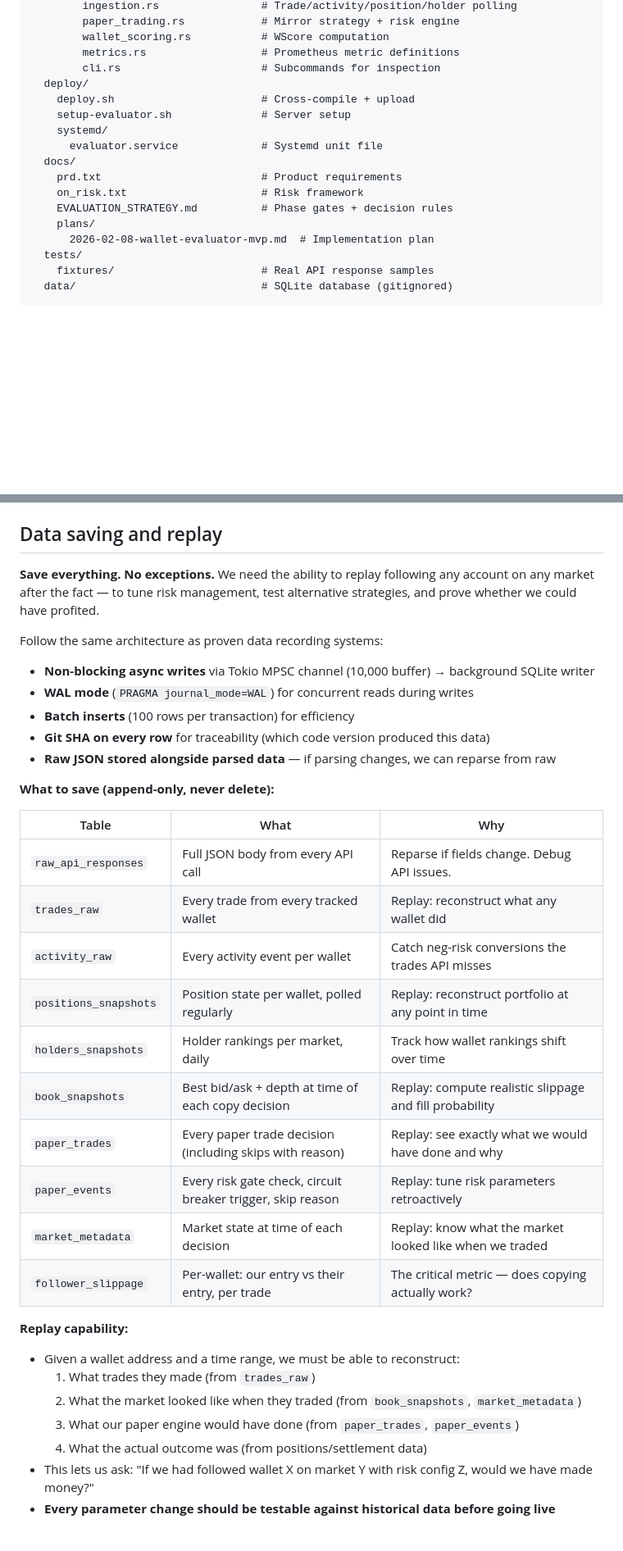
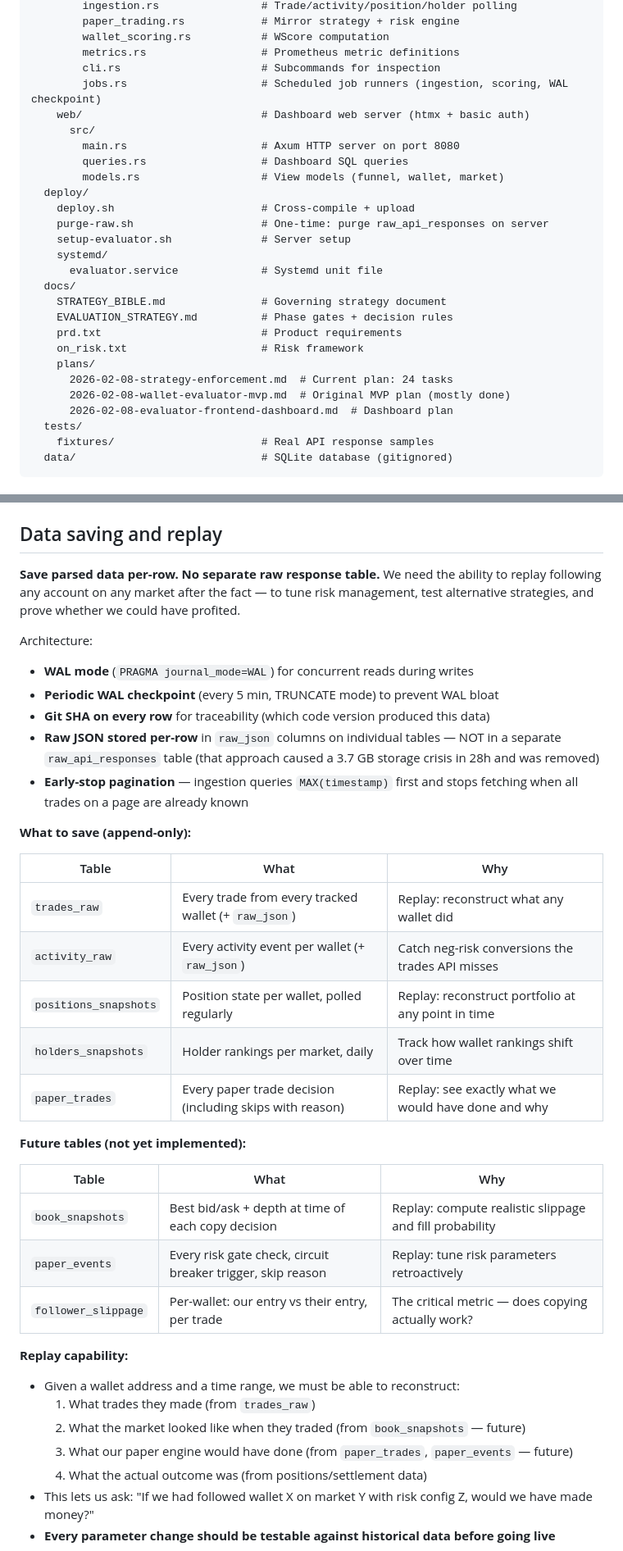
Before and after one commit to KSonny4/trader_evaluator, a Markdown page: CLAUDE.md, 2 parts joined by grey strips. Shown at 82% size. Rendered like a GitHub page; blank space fills up the shorter version.

Commit message:
docs: update CLAUDE.md — fix data saving section, add Makefile commands, add Strategy Bible refs

```diff
--- a/CLAUDE.md
+++ b/CLAUDE.md
@@ -106,17 +109,27 @@ trader_evaluator/
         wallet_scoring.rs           # WScore computation
         metrics.rs                  # Prometheus metric definitions
         cli.rs                      # Subcommands for inspection
+        jobs.rs                     # Scheduled job runners (ingestion, scoring, WAL checkpoint)
+    web/                            # Dashboard web server (htmx + basic auth)
+      src/
+        main.rs                     # Axum HTTP server on port 8080
+        queries.rs                  # Dashboard SQL queries
+        models.rs                   # View models (funnel, wallet, market)
   deploy/
     deploy.sh                       # Cross-compile + upload
+    purge-raw.sh                    # One-time: purge raw_api_responses on server
     setup-evaluator.sh              # Server setup
     systemd/
       evaluator.service             # Systemd unit file
   docs/
+    STRATEGY_BIBLE.md               # Governing strategy document
+    EVALUATION_STRATEGY.md          # Phase gates + decision rules
     prd.txt                         # Product requirements
     on_risk.txt                     # Risk framework
-    EVALUATION_STRATEGY.md          # Phase gates + decision rules
     plans/
-      2026-02-08-wallet-evaluator-mvp.md  # Implementation plan
+      2026-02-08-strategy-enforcement.md  # Current plan: 24 tasks
+      2026-02-08-wallet-evaluator-mvp.md  # Original MVP plan (mostly done)
+      2026-02-08-evaluator-frontend-dashboard.md  # Dashboard plan
   tests/
     fixtures/                       # Real API response samples
   data/                             # SQLite database (gitignored)
@@ -197,35 +214,38 @@ Rules:
 
 ## Data saving and replay
 
-**Save everything. No exceptions.** We need the ability to replay following any account on any market after the fact — to tune risk management, test alternative strategies, and prove whether we could have profited.
+**Save parsed data per-row. No separate raw response table.** We need the ability to replay following any account on any market after the fact — to tune risk management, test alternative strategies, and prove whether we could have profited.
 
-Follow the same architecture as proven data recording systems:
-- **Non-blocking async writes** via Tokio MPSC channel (10,000 buffer) → background SQLite writer
+Architecture:
 - **WAL mode** (`PRAGMA journal_mode=WAL`) for concurrent reads during writes
-- **Batch inserts** (100 rows per transaction) for efficiency
+- **Periodic WAL checkpoint** (every 5 min, TRUNCATE mode) to prevent WAL bloat
 - **Git SHA on every row** for traceability (which code version produced this data)
-- **Raw JSON stored alongside parsed data** — if parsing changes, we can reparse from raw
+- **Raw JSON stored per-row** in `raw_json` columns on individual tables — NOT in a separate `raw_api_responses` table (that approach caused a 3.7 GB storage crisis in 28h and was removed)
+- **Early-stop pagination** — ingestion queries `MAX(timestamp)` first and stops fetching when all trades on a page are already known
 
-**What to save (append-only, never delete):**
+**What to save (append-only):**
 
 | Table | What | Why |
 |-------|------|-----|
-| `raw_api_responses` | Full JSON body from every API call | Reparse if fields change. Debug API issues. |
-| `trades_raw` | Every trade from every tracked wallet | Replay: reconstruct what any wallet did |
-| `activity_raw` | Every activity event per wallet | Catch neg-risk conversions the trades API misses |
+| `trades_raw` | Every trade from every tracked wallet (+ `raw_json`) | Replay: reconstruct what any wallet did |
+| `activity_raw` | Every activity event per wallet (+ `raw_json`) | Catch neg-risk conversions the trades API misses |
 | `positions_snapshots` | Position state per wallet, polled regularly | Replay: reconstruct portfolio at any point in time |
 | `holders_snapshots` | Holder rankings per market, daily | Track how wallet rankings shift over time |
+| `paper_trades` | Every paper trade decision (including skips with reason) | Replay: see exactly what we would have done and why |
+
+**Future tables (not yet implemented):**
+
+| Table | What | Why |
+|-------|------|-----|
 | `book_snapshots` | Best bid/ask + depth at time of each copy decision | Replay: compute realistic slippage and fill probability |
-| `paper_trades` | Every paper trade decision (including skips with reason) | Replay: see exactly what we would have done and why |
 | `paper_events` | Every risk gate check, circuit breaker trigger, skip reason | Replay: tune risk parameters retroactively |
-| `market_metadata` | Market state at time of each decision | Replay: know what the market looked like when we traded |
 | `follower_slippage` | Per-wallet: our entry vs their entry, per trade | The critical metric — does copying actually work? |
 
 **Replay capability:**
 - Given a wallet address and a time range, we must be able to reconstruct:
   1. What trades they made (from `trades_raw`)
-  2. What the market looked like when they traded (from `book_snapshots`, `market_metadata`)
-  3. What our paper engine would have done (from `paper_trades`, `paper_events`)
+  2. What the market looked like when they traded (from `book_snapshots` — future)
+  3. What our paper engine would have done (from `paper_trades`, `paper_events` — future)
   4. What the actual outcome was (from positions/settlement data)
 - This lets us ask: "If we had followed wallet X on market Y with risk config Z, would we have made money?"
 - **Every parameter change should be testable against historical data before going live**
```
Also changed, not shown: other parts of CLAUDE.md (+11 -4 lines).
